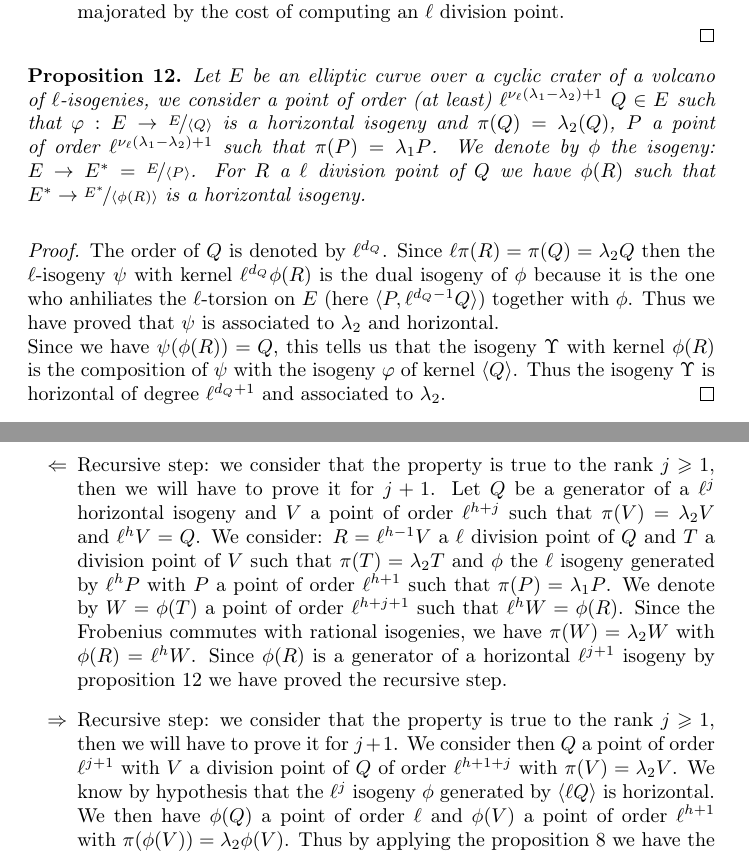
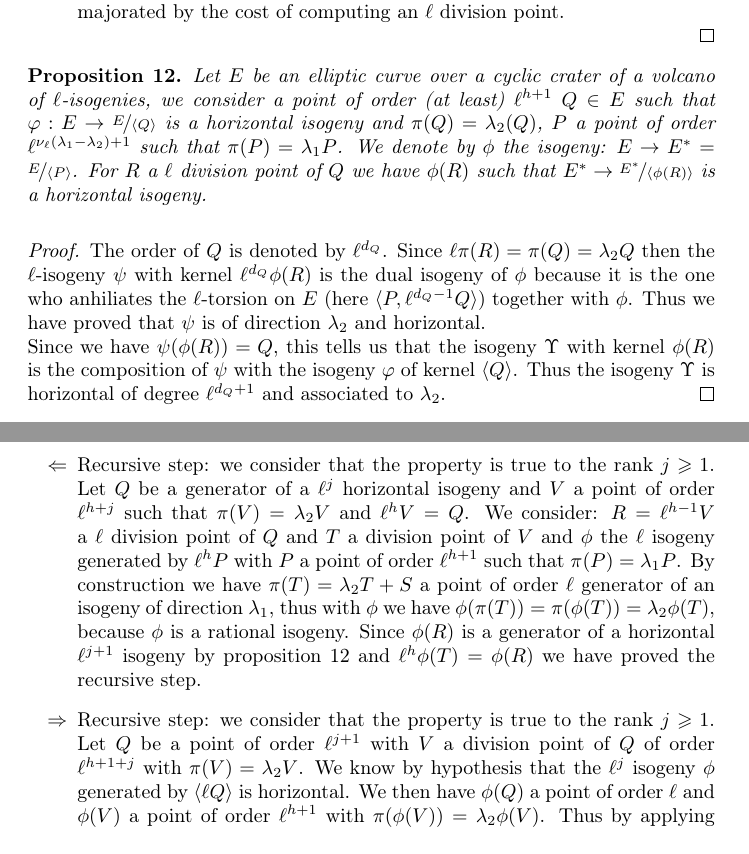
Before and after one commit to Hugounenq-Cyril/Two_curves_on_a_volcano, a LaTeX paper (explicit-isogenies.tex): two parts of pages 9 and 10 of 12, joined at a grey line, cut so that both start at the same text. Compiled offline with pdfLaTeX.

Commit message:
correctif preuve section 4

```diff
--- a/explicit-isogenies.tex
+++ b/explicit-isogenies.tex
@@ -427,7 +427,7 @@ The algorithm \ref{1step} has a computational complexity for
 \end{proof}
 
 \begin{prop}\label{propcentrale}
-Let $E$ be an elliptic curve over a cyclic crater of a volcano of $\ell$-isogenies, we consider a  point of order (at least) $\ell^{\nu_{\ell}(\lambda_1-\lambda_2)+1}$ $Q \in E$ such that $\varphi: E \rightarrow \nicefrac{E}{\langle Q \rangle }$ is a horizontal isogeny and $\pi(Q)=\lambda_2(Q)$, $P$ a point of order $\ell^{\nu_{\ell}(\lambda_1-\lambda_2)+1}$ such that $\pi(P) = \lambda_1P$. We denote by $\phi$ the isogeny: $E\rightarrow E^*=\nicefrac{E}{\langle P \rangle}$. For $R$ a $\ell$ division point of $Q$ we have $\phi(R)$ such that $E^* \rightarrow \nicefrac{E^*}{\langle \phi(R) \rangle}$ is a horizontal isogeny.
+Let $E$ be an elliptic curve over a cyclic crater of a volcano of $\ell$-isogenies, we consider a  point of order (at least) $\ell^{h+1}$ $Q \in E$ such that $\varphi: E \rightarrow \nicefrac{E}{\langle Q \rangle }$ is a horizontal isogeny and $\pi(Q)=\lambda_2(Q)$, $P$ a point of order $\ell^{\nu_{\ell}(\lambda_1-\lambda_2)+1}$ such that $\pi(P) = \lambda_1P$. We denote by $\phi$ the isogeny: $E\rightarrow E^*=\nicefrac{E}{\langle P \rangle}$. For $R$ a $\ell$ division point of $Q$ we have $\phi(R)$ such that $E^* \rightarrow \nicefrac{E^*}{\langle \phi(R) \rangle}$ is a horizontal isogeny.
 \end{prop}
 
 \begin{figure}
@@ -482,7 +482,7 @@ Let $E$ be an elliptic curve over a cyclic crater of a volcano of $\ell$-isogeni
 \begin{proof}
 %We will first prove that the isogeny $E^* \rightarrow \nicefrac{E^*}{\phi(R)}$ is horizontal and associated to $\lambda_2$.
 %\newline
-The order of $Q$ is denoted by $\ell^{d_Q}$. Since $\ell \pi(R)=\pi(Q)=\lambda_2Q$ then the $\ell$-isogeny $\psi$ with kernel $\ell^{d_Q}\phi(R)$ is the dual isogeny of $\phi$ because it is the one who anhiliates the $\ell$-torsion on $E$ (here $\langle P, \ell^{d_Q-1}Q \rangle$) together with $\phi$. Thus we have proved that $\psi$ is associated to $\lambda_2$ and horizontal.
+The order of $Q$ is denoted by $\ell^{d_Q}$. Since $\ell \pi(R)=\pi(Q)=\lambda_2Q$ then the $\ell$-isogeny $\psi$ with kernel $\ell^{d_Q}\phi(R)$ is the dual isogeny of $\phi$ because it is the one who anhiliates the $\ell$-torsion on $E$ (here $\langle P, \ell^{d_Q-1}Q \rangle$) together with $\phi$. Thus we have proved that $\psi$ is of direction $\lambda_2$ and horizontal.
 \newline
 Since we have $\psi(\phi(R))=Q$, this tells us that the isogeny $\Upsilon$ with kernel $\phi(R)$ is the composition of $\psi$ with the isogeny $\varphi$ of kernel $\langle Q \rangle$. Thus the isogeny $\Upsilon$ is horizontal of degree $\ell^{d_Q+1}$ and associated to $\lambda_2$.
 \end{proof}
@@ -503,12 +503,11 @@ Let $Q$ be a point of $\ell^j$ torsion with $j>0$ then there exists a division p
 We do a recursive proof. The initial step is the proposition \ref{conjecture}.
 \begin{itemize}
 \item[$\Leftarrow$]
-Recursive step: we consider that the property is true to the rank $j \geqslant 1$, then we will have to prove it for $j+1$.
-Let $Q$ be a generator of a $\ell^j$ horizontal isogeny and $V$ a point of order $\ell^{h+j}$ such that $\pi(V)=\lambda_2V$ and $\ell^{h}V=Q$. We consider: $R=\ell^{h-1}V$ a $\ell$ division point of $Q$ and $T$ a division point of $V$ such that $\pi(T)=\lambda_2T$ and $\phi$ the $\ell$ isogeny generated by $\ell^{h}P$ with $P$ a point of order $\ell^{h+1}$ such that $\pi(P)=\lambda_1P$.
-We denote by $W=\phi(T)$ a point of order $\ell^{h+j+1}$ such that $\ell^hW=\phi(R)$. Since the Frobenius commutes with rational isogenies, we have $\pi(W)=\lambda_2W$ with $\phi(R)=\ell^{h}W$.  Since $\phi(R)$ is a generator of a horizontal $\ell^{j+1}$ isogeny by proposition \ref{propcentrale} we have proved the recursive step.
+Recursive step: we consider that the property is true to the rank $j \geqslant 1$.
+Let $Q$ be a generator of a $\ell^j$ horizontal isogeny and $V$ a point of order $\ell^{h+j}$ such that $\pi(V)=\lambda_2V$ and $\ell^{h}V=Q$. We consider: $R=\ell^{h-1}V$ a $\ell$ division point of $Q$ and $T$ a division point of $V$ and $\phi$ the $\ell$ isogeny generated by $\ell^{h}P$ with $P$ a point of order $\ell^{h+1}$ such that $\pi(P)=\lambda_1P$. By construction we have $\pi(T)=\lambda_2T + S$ a point of order $\ell$ generator of an isogeny of direction $\lambda_1$, thus with $\phi$ we have $\phi(\pi(T))=\pi(\phi(T))=\lambda_2\phi(T)$, because $\phi$ is a rational isogeny. Since $\phi(R)$ is a generator of a horizontal $\ell^{j+1}$ isogeny by proposition \ref{propcentrale} and  $\ell^h\phi(T)=\phi(R)$  we have proved the recursive step.
 \item[$\Rightarrow$]
-Recursive step: we consider that the property is true to the rank $j \geqslant 1$, then we will have to prove it for $j+1$.
-We consider then $Q$ a point of order $\ell^{j+1}$ with $V$ a division point of $Q$ of order $\ell^{h+1+j}$ with $\pi(V)=\lambda_2V$. We know by hypothesis that the $\ell^j$ isogeny $\phi$ generated by $\langle \ell Q \rangle$ is horizontal. We then have $\phi(Q)$ a point of order $\ell$ and $\phi(V)$ a point of order $\ell^{h+1}$ with $\pi(\phi(V))=\lambda_2\phi(V)$. Thus by applying the proposition \ref{conjecture} we have the isogeny $\psi$ with kernel $\langle \phi(Q) \rangle$ horizontal, therefore the isogeny with kernel $\langle Q \rangle$ that is equal to the composition of $\psi$ with $\phi$ is horizontal.
+Recursive step: we consider that the property is true to the rank $j \geqslant 1$.
+Let $Q$ be a point of order $\ell^{j+1}$ with $V$ a division point of $Q$ of order $\ell^{h+1+j}$ with $\pi(V)=\lambda_2V$. We know by hypothesis that the $\ell^j$ isogeny $\phi$ generated by $\langle \ell Q \rangle$ is horizontal. We then have $\phi(Q)$ a point of order $\ell$ and $\phi(V)$ a point of order $\ell^{h+1}$ with $\pi(\phi(V))=\lambda_2\phi(V)$. Thus by applying the proposition \ref{conjecture} we have the isogeny $\psi$ with kernel $\langle \phi(Q) \rangle$ horizontal, therefore the isogeny with kernel $\langle Q \rangle$ that is equal to the composition of $\psi$ with $\phi$ is horizontal.
 \end{itemize}
 \end{proof}
 
```
